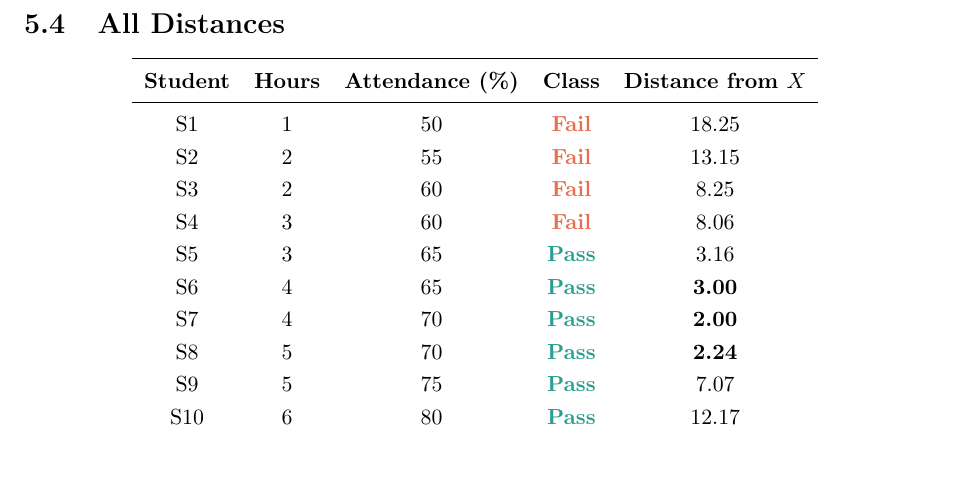
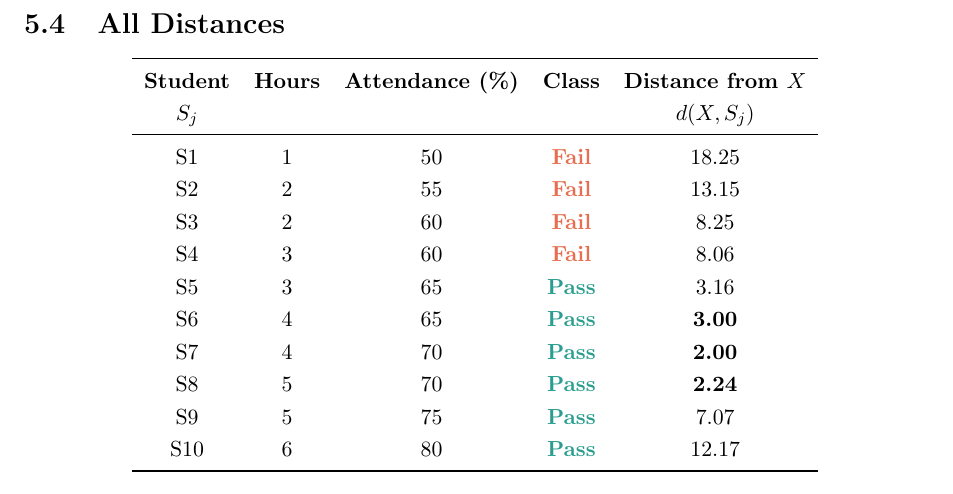
Before and after one commit to eghamit/Intro-ML, a LaTeX thesis (knn.tex): part of page 12 of 19, cut so that both start at the same text, the shorter picture padded with empty space. Compiled offline with pdfLaTeX.

Commit message:
Update knn.tex

```diff
--- a/knn.tex
+++ b/knn.tex
@@ -370,6 +371,7 @@ d(X,S_1)&=\sqrt{(4-1)^2+(68-50)^2}=\sqrt{9+324}=\sqrt{333}\approx18.25.
 		\begin{tabular}{c c c c c}
 			\toprule
 			\textbf{Student} & \textbf{Hours} & \textbf{Attendance (\%)} & \textbf{Class} & \textbf{Distance from }$X$\\
+			$S_{j}$ &  &  & & $d(X,S_{j})$ \\
 			\midrule
 			S1  & 1 & 50 & \classfail & 18.25\\
 			S2  & 2 & 55 & \classfail & 13.15\\
```
Also changed, not shown: knn.tex (1 more changed lines). Lines whose indentation alone changed are shown as unchanged.
